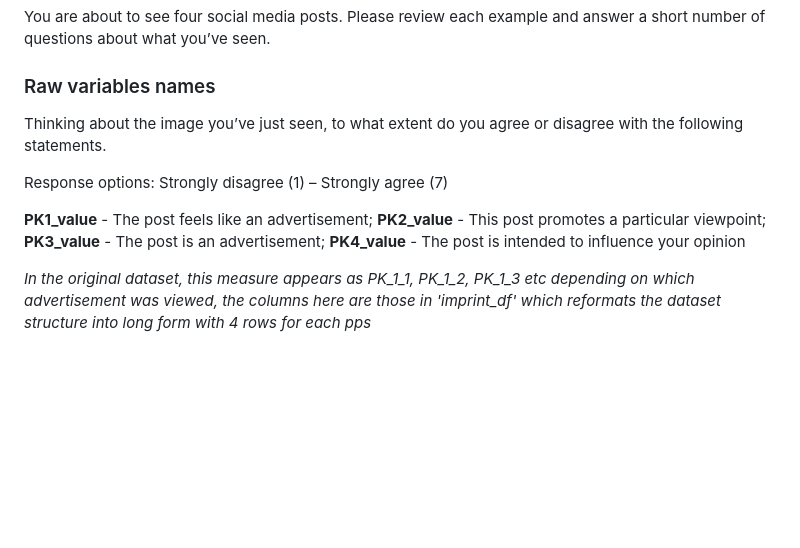
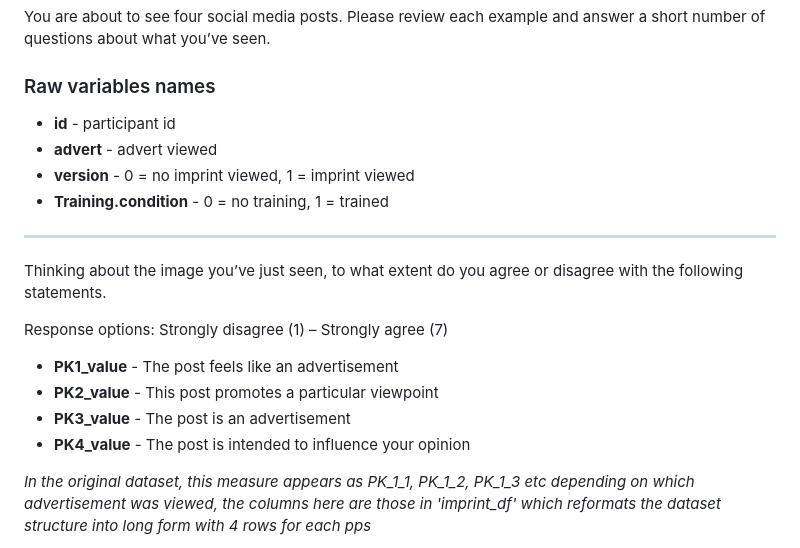
Before and after one commit to hazelcgordon/digitalimprints_experiment, a Markdown page: processed_data/codebook.md, the part around one of its changes. Rendered like a GitHub page; blank space fills up the shorter version.

Commit message:
codebook formatting updated

```diff
--- a/processed_data/codebook.md
+++ b/processed_data/codebook.md
@@ -31,14 +31,21 @@ You are about to see four social media posts. Please review each example and ans
 
 ### Raw variables names
 
+- **id** - participant id
+- **advert** - advert viewed
+- **version** - 0 = no imprint viewed, 1 = imprint viewed
+- **Training.condition** - 0 = no training, 1 = trained
+
+---
+
 Thinking about the image you’ve just seen, to what extent do you agree or disagree with the following statements.
 
 Response options: Strongly disagree (1) – Strongly agree (7)
 
-**PK1_value** - The post feels like an advertisement;
-**PK2_value** - This post promotes a particular viewpoint;
-**PK3_value** - The post is an advertisement;
-**PK4_value** - The post is intended to influence your opinion
+- **PK1_value** - The post feels like an advertisement
+- **PK2_value** - This post promotes a particular viewpoint
+- **PK3_value** - The post is an advertisement
+- **PK4_value** - The post is intended to influence your opinion
 
 *In the original dataset, this measure appears as PK_1_1, PK_1_2, PK_1_3 etc depending on which advertisement was viewed, the columns here are those in 'imprint_df' which reformats the dataset structure into long form with 4 rows for each pps*
 
```
Also changed, not shown: other parts of processed_data/codebook.md (+37 -39 lines).
